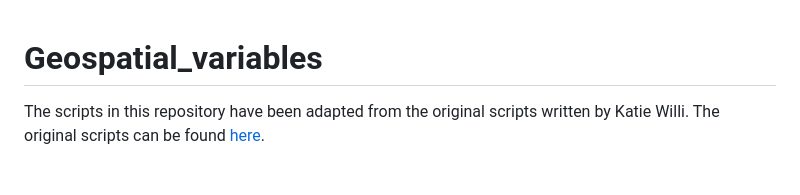
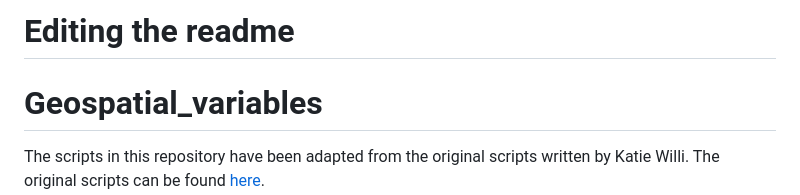
Before and after one commit to river-corridors-sfa/Geospatial_variables, a Markdown page: README.md, the part around the change. Drawn GitHub-style; blank space fills up the shorter version.

```diff
--- a/README.md
+++ b/README.md
@@ -1,3 +1,4 @@
+# Editing the readme
 # Geospatial_variables
 
 The scripts in this repository have been adapted from the original scripts written by Katie Willi. The original scripts can be found [here](https://github.com/rossyndicate/geospatial_for_conus_waters).
```
